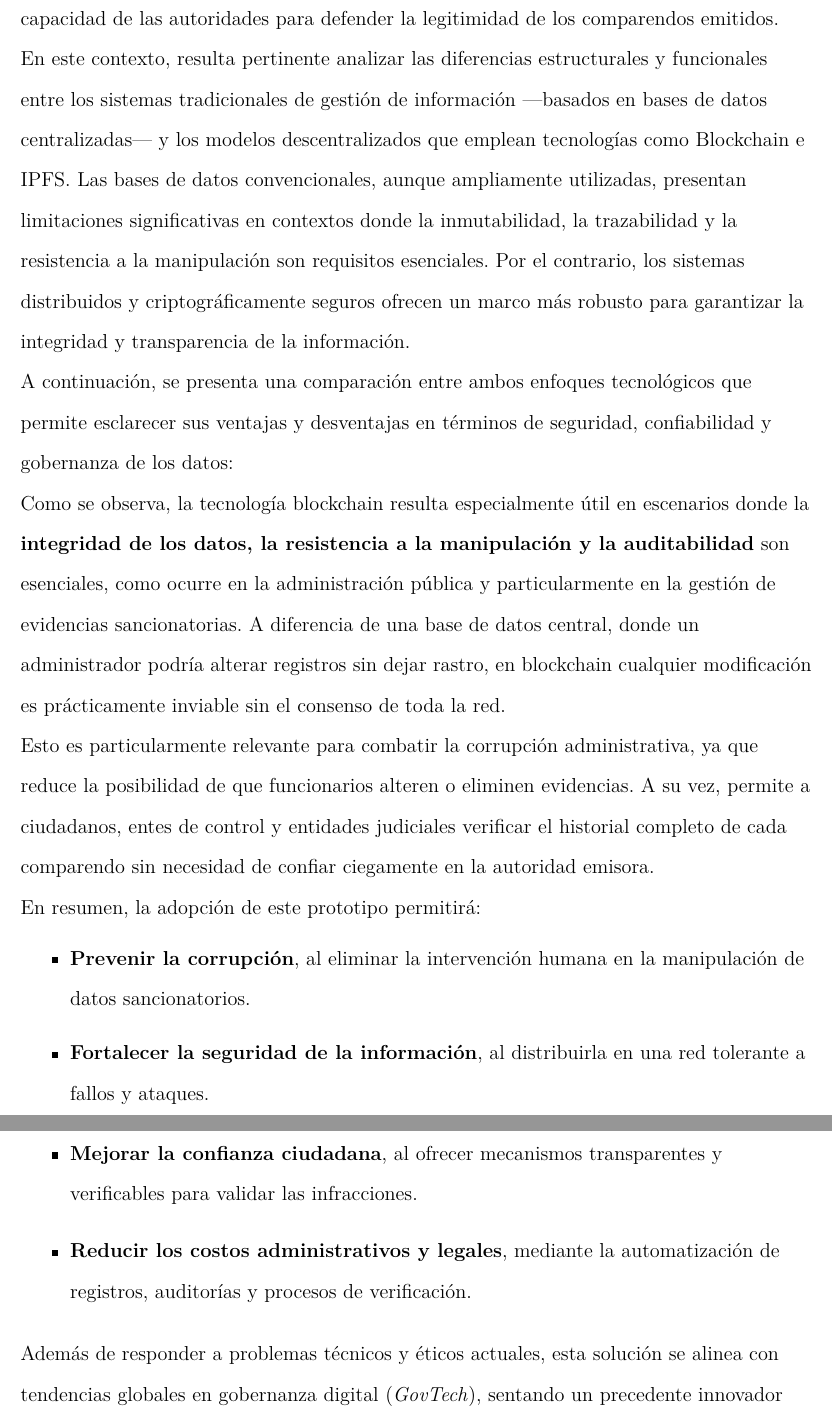
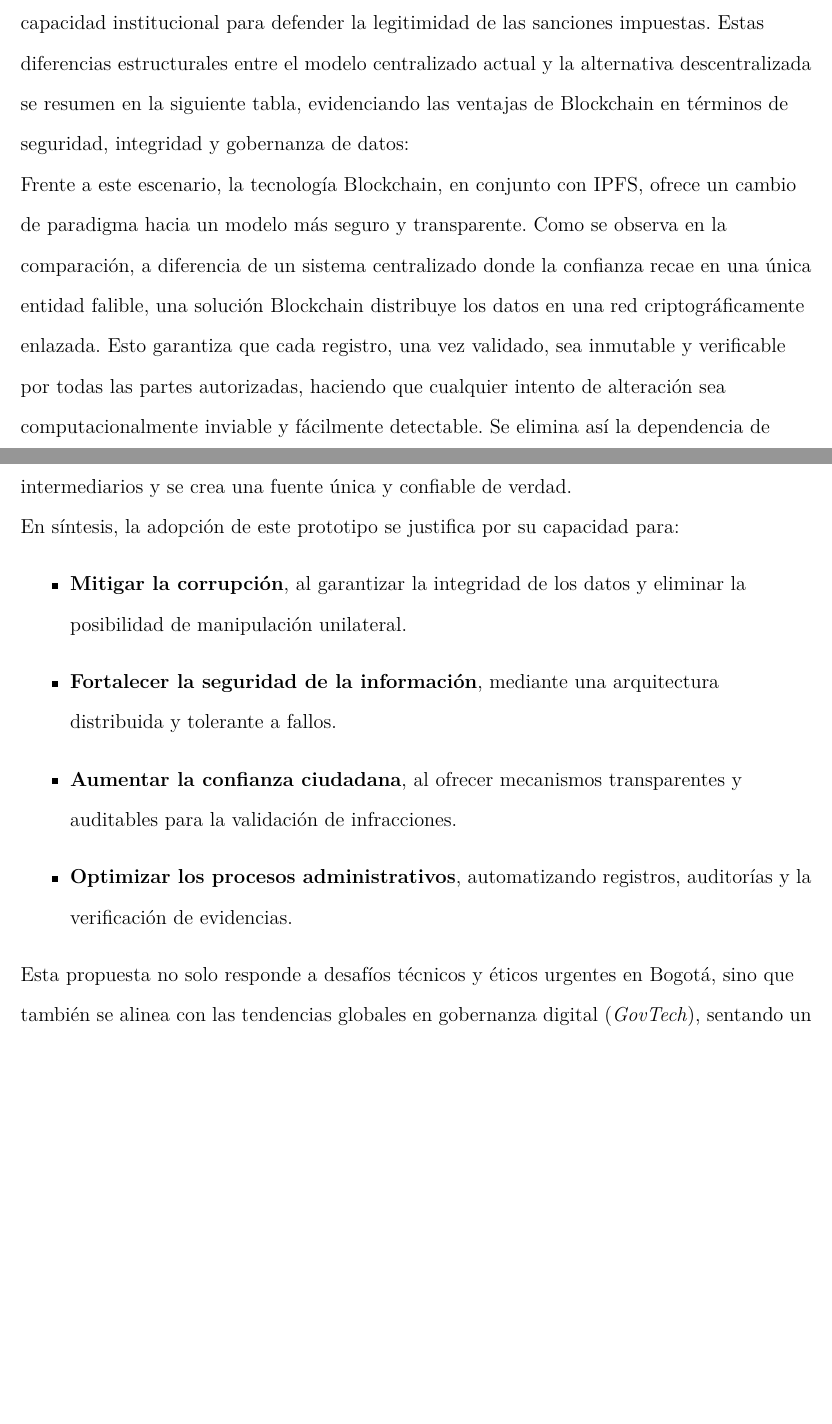
Before and after one commit to CristianGT089/fotomultas, a LaTeX paper (main.tex, which reads chapters/02_justificacion.tex): two parts of pages 11 and 13 of 92 before the commit and two parts of pages 10 and 12 of 91 after it, joined at a grey line, cut at the place of the change, the shorter picture padded with empty space. Compiled offline with pdfLaTeX.

Commit message:
justificacion

```diff
--- a/chapters/02_justificacion.tex
+++ b/chapters/02_justificacion.tex
@@ -7,22 +4,16 @@ Uno de los principales desafíos que enfrentan los sistemas de tránsito es el r
-A esto se suman las falencias en ciberseguridad señaladas en el \textit{Informe Final de Auditoría AC-SDM-090 de 2023}, en el cual se identifican graves vulnerabilidades en los sistemas informáticos de la Secretaría Distrital de Movilidad, tales como insuficientes controles de acceso, falta de monitoreo efectivo y exposición innecesaria de datos sensibles\parencite{auditoriaSDM}. Estas deficiencias no solo incrementan el riesgo de ataques externos, sino que también debilitan la confianza ciudadana y la capacidad de las autoridades para defender la legitimidad de los comparendos emitidos.
-
-En este contexto, resulta pertinente analizar las diferencias estructurales y funcionales entre los sistemas tradicionales de gestión de información —basados en bases de datos centralizadas— y los modelos descentralizados que emplean tecnologías como Blockchain e IPFS. Las bases de datos convencionales, aunque ampliamente utilizadas, presentan limitaciones significativas en contextos donde la inmutabilidad, la trazabilidad y la resistencia a la manipulación son requisitos esenciales. Por el contrario, los sistemas distribuidos y criptográficamente seguros ofrecen un marco más robusto para garantizar la integridad y transparencia de la información.
-
-A continuación, se presenta una comparación entre ambos enfoques tecnológicos que permite esclarecer sus ventajas y desventajas en términos de seguridad, confiabilidad y gobernanza de los datos:
+La raíz de este problema reside en la arquitectura centralizada de las bases de datos tradicionales, que permite a personal interno modificar registros sin dejar un rastro auditable, comprometiendo la integridad de todo el proceso. Esta debilidad se ve agravada por las deficiencias en ciberseguridad identificadas en el \textit{Informe Final de Auditoría AC-SDM-090 de 2023}, que señala controles de acceso insuficientes y falta de monitoreo en los sistemas de la Secretaría de Movilidad \parencite{auditoriaSDM}. Estas falencias no solo incrementan el riesgo de ataques, sino que debilitan la capacidad institucional para defender la legitimidad de las sanciones impuestas.
+Estas diferencias estructurales entre el modelo centralizado actual y la alternativa descentralizada se resumen en la siguiente tabla, evidenciando las ventajas de Blockchain en términos de seguridad, integridad y gobernanza de datos:
 
 \input{tables/comparacion_bd_blockchain}
 
-Como se observa, la tecnología blockchain resulta especialmente útil en escenarios donde la \textbf{integridad de los datos, la resistencia a la manipulación y la auditabilidad} son esenciales, como ocurre en la administración pública y particularmente en la gestión de evidencias sancionatorias. A diferencia de una base de datos central, donde un administrador podría alterar registros sin dejar rastro, en blockchain cualquier modificación es prácticamente inviable sin el consenso de toda la red.
+Frente a este escenario, la tecnología Blockchain, en conjunto con IPFS, ofrece un cambio de paradigma hacia un modelo más seguro y transparente. Como se observa en la comparación, a diferencia de un sistema centralizado donde la confianza recae en una única entidad falible, una solución Blockchain distribuye los datos en una red criptográficamente enlazada. Esto garantiza que cada registro, una vez validado, sea inmutable y verificable por todas las partes autorizadas, haciendo que cualquier intento de alteración sea computacionalmente inviable y fácilmente detectable. Se elimina así la dependencia de intermediarios y se crea una fuente única y confiable de verdad.
 
-Esto es particularmente relevante para combatir la corrupción administrativa, ya que reduce la posibilidad de que funcionarios alteren o eliminen evidencias. A su vez, permite a ciudadanos, entes de control y entidades judiciales verificar el historial completo de cada comparendo sin necesidad de confiar ciegamente en la autoridad emisora.
-
-En resumen, la adopción de este prototipo permitirá:
-
+En síntesis, la adopción de este prototipo se justifica por su capacidad para:
 \begin{itemize}
-    \item \textbf{Prevenir la corrupción}, al eliminar la intervención humana en la manipulación de datos sancionatorios.
-    \item \textbf{Fortalecer la seguridad de la información}, al distribuirla en una red tolerante a fallos y ataques.
-    \item \textbf{Mejorar la confianza ciudadana}, al ofrecer mecanismos transparentes y verificables para validar las infracciones.
-    \item \textbf{Reducir los costos administrativos y legales}, mediante la automatización de registros, auditorías y procesos de verificación.
+\item \textbf{Mitigar la corrupción}, al garantizar la integridad de los datos y eliminar la posibilidad de manipulación unilateral.
+\item \textbf{Fortalecer la seguridad de la información}, mediante una arquitectura distribuida y tolerante a fallos.
+\item \textbf{Aumentar la confianza ciudadana}, al ofrecer mecanismos transparentes y auditables para la validación de infracciones.
+\item \textbf{Optimizar los procesos administrativos}, automatizando registros, auditorías y la verificación de evidencias.
 \end{itemize}
 
-Además de responder a problemas técnicos y éticos actuales, esta solución se alinea con tendencias globales en gobernanza digital (\textit{GovTech}), sentando un precedente innovador para otras ciudades que enfrentan desafíos similares en la gestión de sanciones de tránsito.
+Esta propuesta no solo responde a desafíos técnicos y éticos urgentes en Bogotá, sino que también se alinea con las tendencias globales en gobernanza digital (\textit{GovTech}), sentando un precedente innovador para la gestión de sanciones públicas con mayor fiabilidad y transparencia.
```
Also changed, not shown: chapters/05_estado_arte.tex (+1 -2 lines), chapters/02_justificacion.tex (5 more changed lines).
